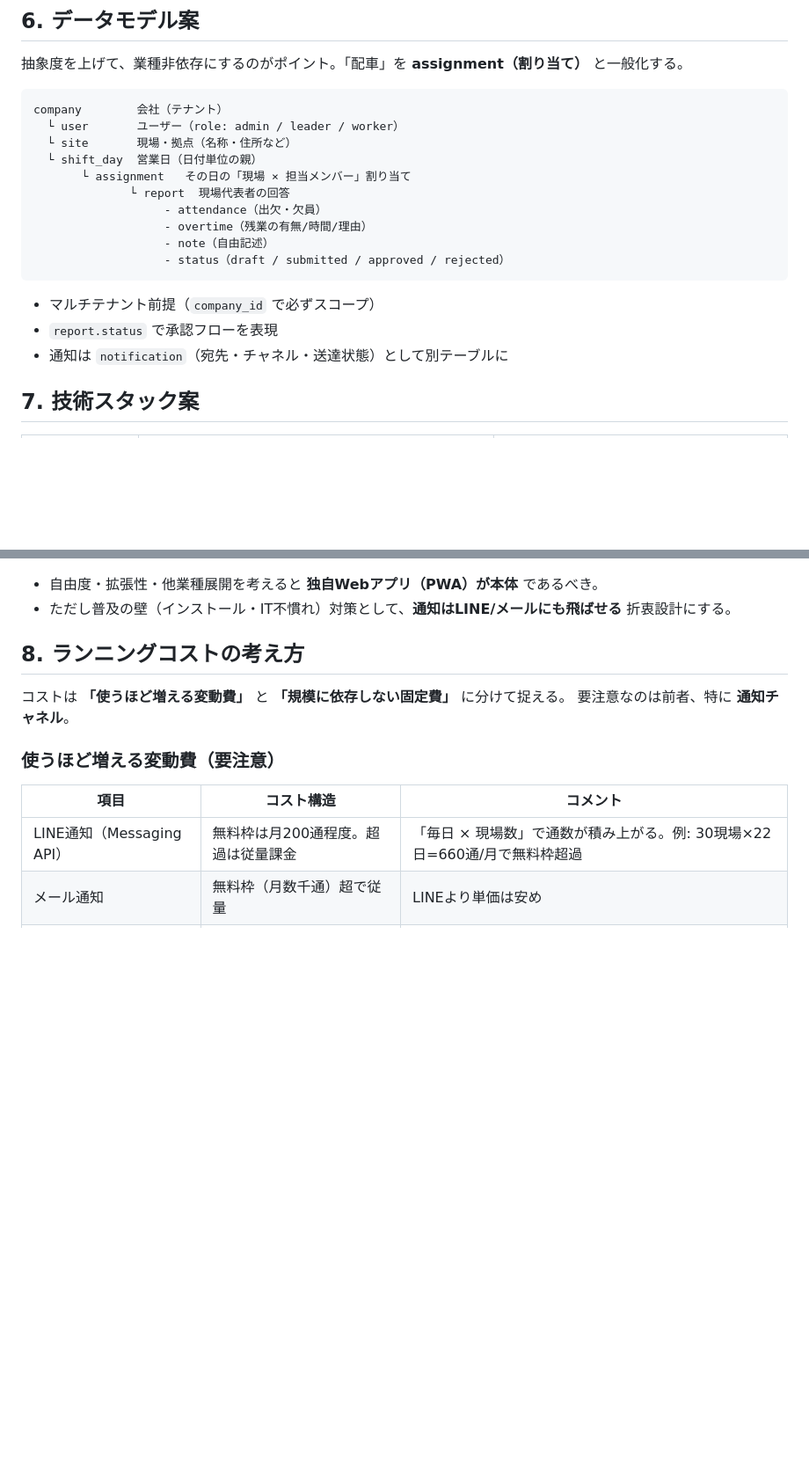
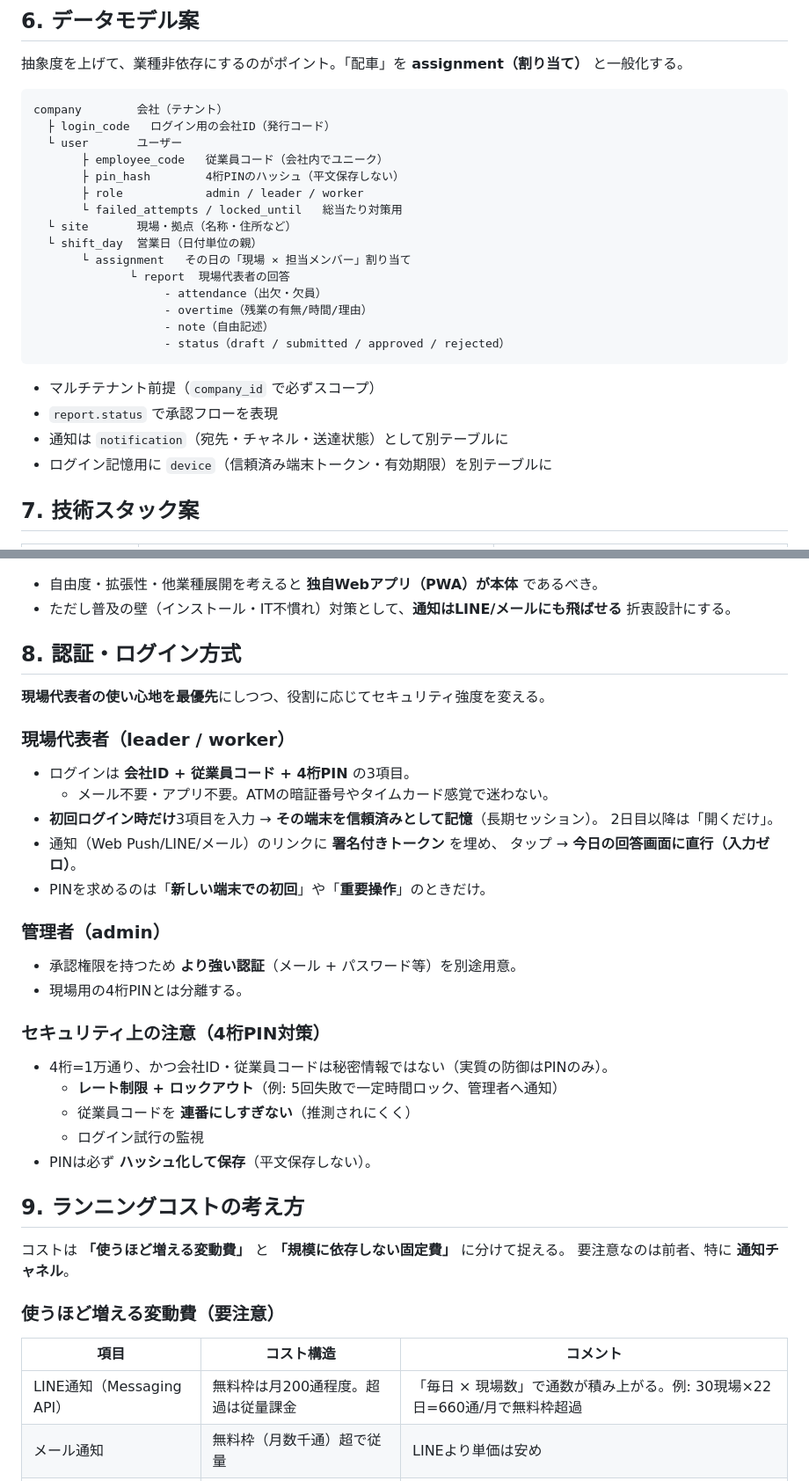
Before and after one commit to yuki-morimori/-, a Markdown page: docs/genba-dx/concept.md, 2 parts joined by grey strips. Shown at 88% size. Drawn GitHub-style; blank space fills up the shorter version.

Commit message:
docs: 認証・ログイン方式セクションを追記し、データモデルに認証フィールドを反映

````diff
--- a/docs/genba-dx/concept.md
+++ b/docs/genba-dx/concept.md
@@ -86,7 +86,12 @@
 
 ```
 company        会社（テナント）
-  └ user       ユーザー（role: admin / leader / worker）
+  ├ login_code   ログイン用の会社ID（発行コード）
+  └ user       ユーザー
+       ├ employee_code   従業員コード（会社内でユニーク）
+       ├ pin_hash        4桁PINのハッシュ（平文保存しない）
+       ├ role            admin / leader / worker
+       └ failed_attempts / locked_until   総当たり対策用
   └ site       現場・拠点（名称・住所など）
   └ shift_day  営業日（日付単位の親）
        └ assignment   その日の「現場 × 担当メンバー」割り当て
@@ -100,6 +105,7 @@ company        会社（テナント）
 - マルチテナント前提（`company_id` で必ずスコープ）
 - `report.status` で承認フローを表現
 - 通知は `notification`（宛先・チャネル・送達状態）として別テーブルに
+- ログイン記憶用に `device`（信頼済み端末トークン・有効期限）を別テーブルに
 
 ## 7. 技術スタック案
 
@@ -114,7 +120,31 @@ company        会社（テナント）
 - 自由度・拡張性・他業種展開を考えると **独自Webアプリ（PWA）が本体** であるべき。
 - ただし普及の壁（インストール・IT不慣れ）対策として、**通知はLINE/メールにも飛ばせる** 折衷設計にする。
 
-## 8. ランニングコストの考え方
+## 8. 認証・ログイン方式
+
+**現場代表者の使い心地を最優先**にしつつ、役割に応じてセキュリティ強度を変える。
+
+### 現場代表者（leader / worker）
+- ログインは **会社ID + 従業員コード + 4桁PIN** の3項目。
+  - メール不要・アプリ不要。ATMの暗証番号やタイムカード感覚で迷わない。
+- **初回ログイン時だけ**3項目を入力 → **その端末を信頼済みとして記憶**（長期セッション）。
+  2日目以降は「開くだけ」。
+- 通知（Web Push/LINE/メール）のリンクに **署名付きトークン** を埋め、
+  タップ → **今日の回答画面に直行（入力ゼロ）**。
+- PINを求めるのは「**新しい端末での初回**」や「**重要操作**」のときだけ。
+
+### 管理者（admin）
+- 承認権限を持つため **より強い認証**（メール + パスワード等）を別途用意。
+- 現場用の4桁PINとは分離する。
+
+### セキュリティ上の注意（4桁PIN対策）
+- 4桁=1万通り、かつ会社ID・従業員コードは秘密情報ではない（実質の防御はPINのみ）。
+  - **レート制限 + ロックアウト**（例: 5回失敗で一定時間ロック、管理者へ通知）
+  - 従業員コードを **連番にしすぎない**（推測されにくく）
+  - ログイン試行の監視
+- PINは必ず **ハッシュ化して保存**（平文保存しない）。
+
+## 9. ランニングコストの考え方
 
 コストは **「使うほど増える変動費」** と **「規模に依存しない固定費」** に分けて捉える。
 要注意なのは前者、特に **通知チャネル**。
````
Also changed, not shown: other parts of docs/genba-dx/concept.md (+9 -4 lines).
